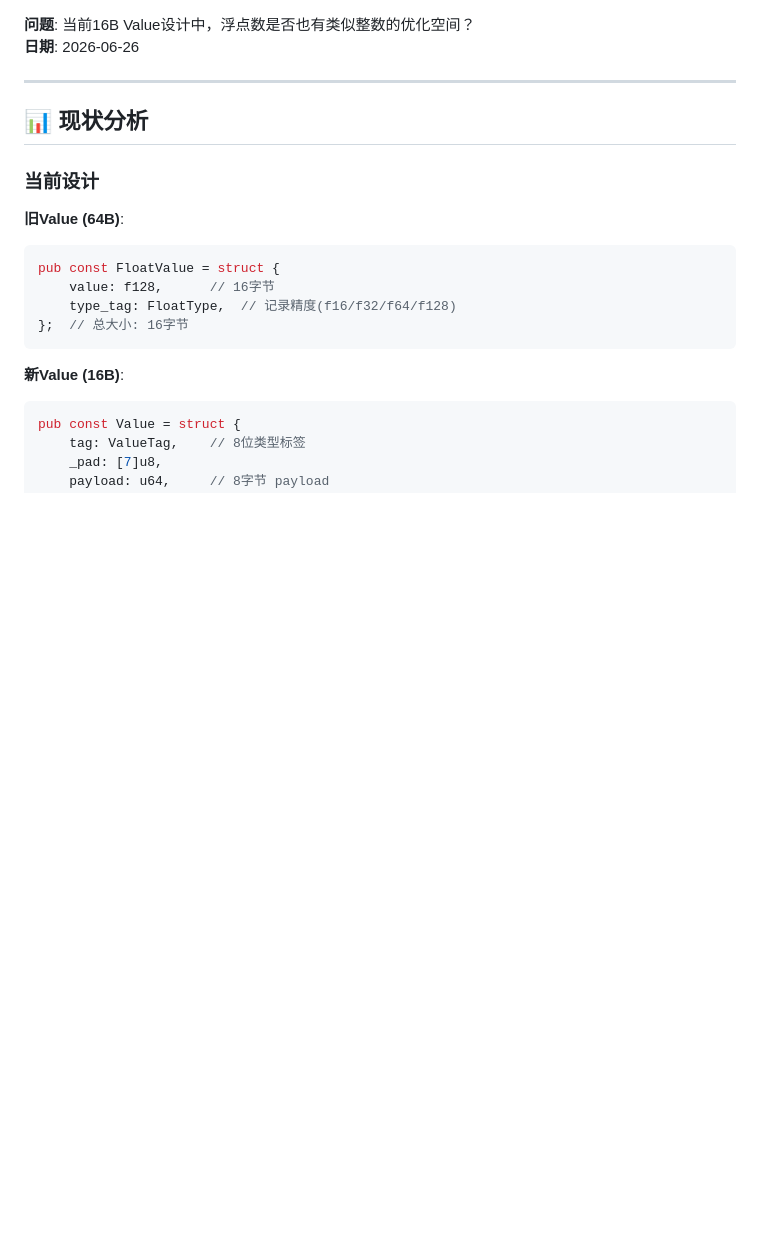
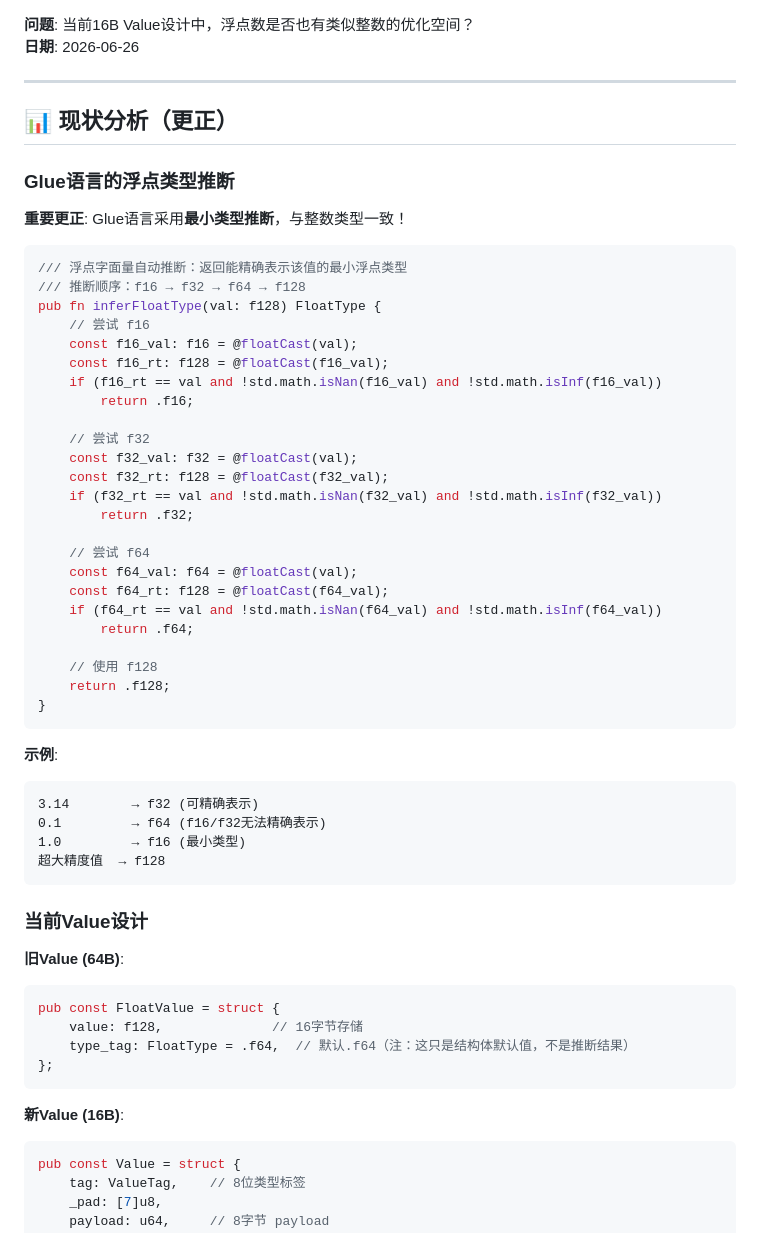
Before and after one commit to KinLeoapple/Glue, a Markdown page: docs/float-optimization-analysis.md, the part around one of its changes. GitHub-like rendering; blank space fills up the shorter version.

````diff
--- a/docs/float-optimization-analysis.md
+++ b/docs/float-optimization-analysis.md
@@ -5,16 +5,55 @@
 
 ---
 
-## 📊 现状分析
+## 📊 现状分析（更正）
 
-### 当前设计
+### Glue语言的浮点类型推断
+
+**重要更正**: Glue语言采用**最小类型推断**，与整数类型一致！
+
+```zig
+/// 浮点字面量自动推断：返回能精确表示该值的最小浮点类型
+/// 推断顺序：f16 → f32 → f64 → f128
+pub fn inferFloatType(val: f128) FloatType {
+    // 尝试 f16
+    const f16_val: f16 = @floatCast(val);
+    const f16_rt: f128 = @floatCast(f16_val);
+    if (f16_rt == val and !std.math.isNan(f16_val) and !std.math.isInf(f16_val))
+        return .f16;
+
+    // 尝试 f32
+    const f32_val: f32 = @floatCast(val);
+    const f32_rt: f128 = @floatCast(f32_val);
+    if (f32_rt == val and !std.math.isNan(f32_val) and !std.math.isInf(f32_val))
+        return .f32;
+
+    // 尝试 f64
+    const f64_val: f64 = @floatCast(val);
+    const f64_rt: f128 = @floatCast(f64_val);
+    if (f64_rt == val and !std.math.isNan(f64_val) and !std.math.isInf(f64_val))
+        return .f64;
+
+    // 使用 f128
+    return .f128;
+}
+```
+
+**示例**:
+```
+3.14        → f32 (可精确表示)
+0.1         → f64 (f16/f32无法精确表示)
+1.0         → f16 (最小类型)
+超大精度值  → f128
+```
+
+### 当前Value设计
 
 **旧Value (64B)**:
 ```zig
 pub const FloatValue = struct {
-    value: f128,      // 16字节
-    type_tag: FloatType,  // 记录精度(f16/f32/f64/f128)
-};  // 总大小: 16字节
+    value: f128,              // 16字节存储
+    type_tag: FloatType = .f64,  // 默认.f64（注：这只是结构体默认值，不是推断结果）
+};
 ```
 
 **新Value (16B)**:
````
Also changed, not shown: other parts of docs/float-optimization-analysis.md (+55 -34 lines).
